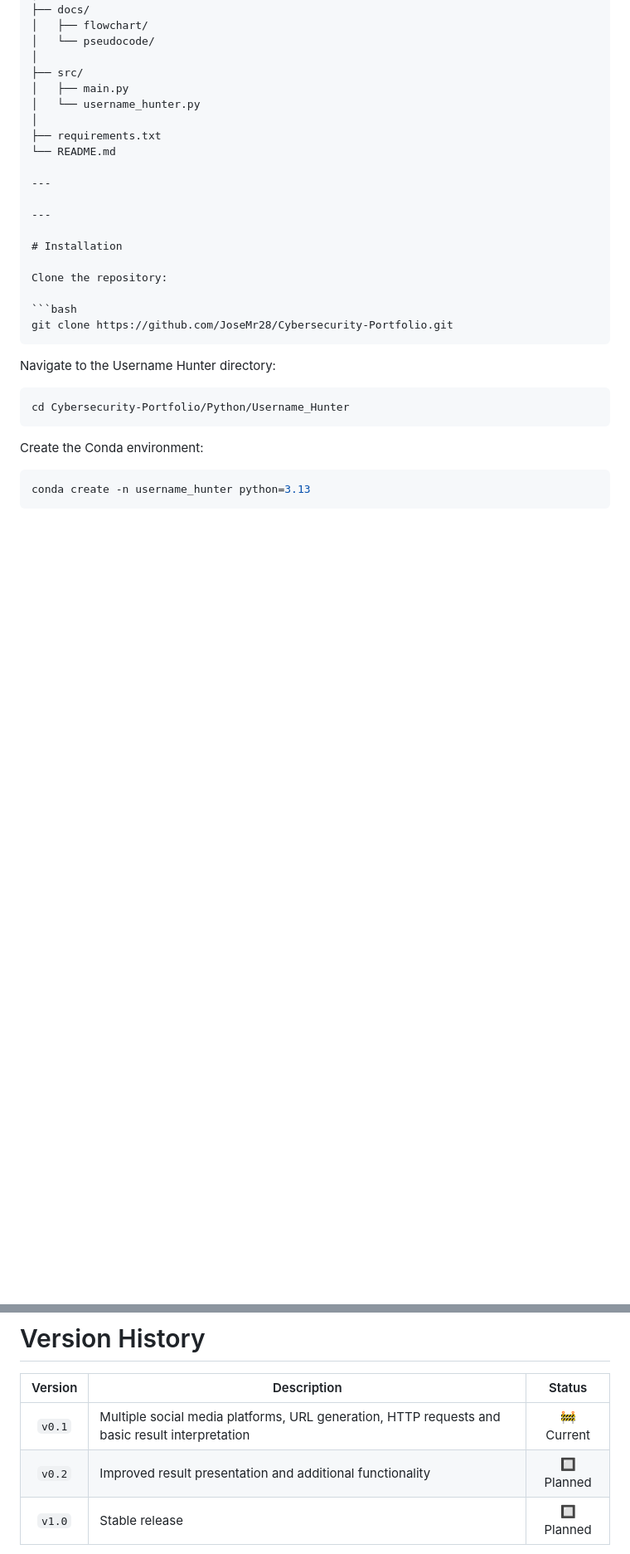
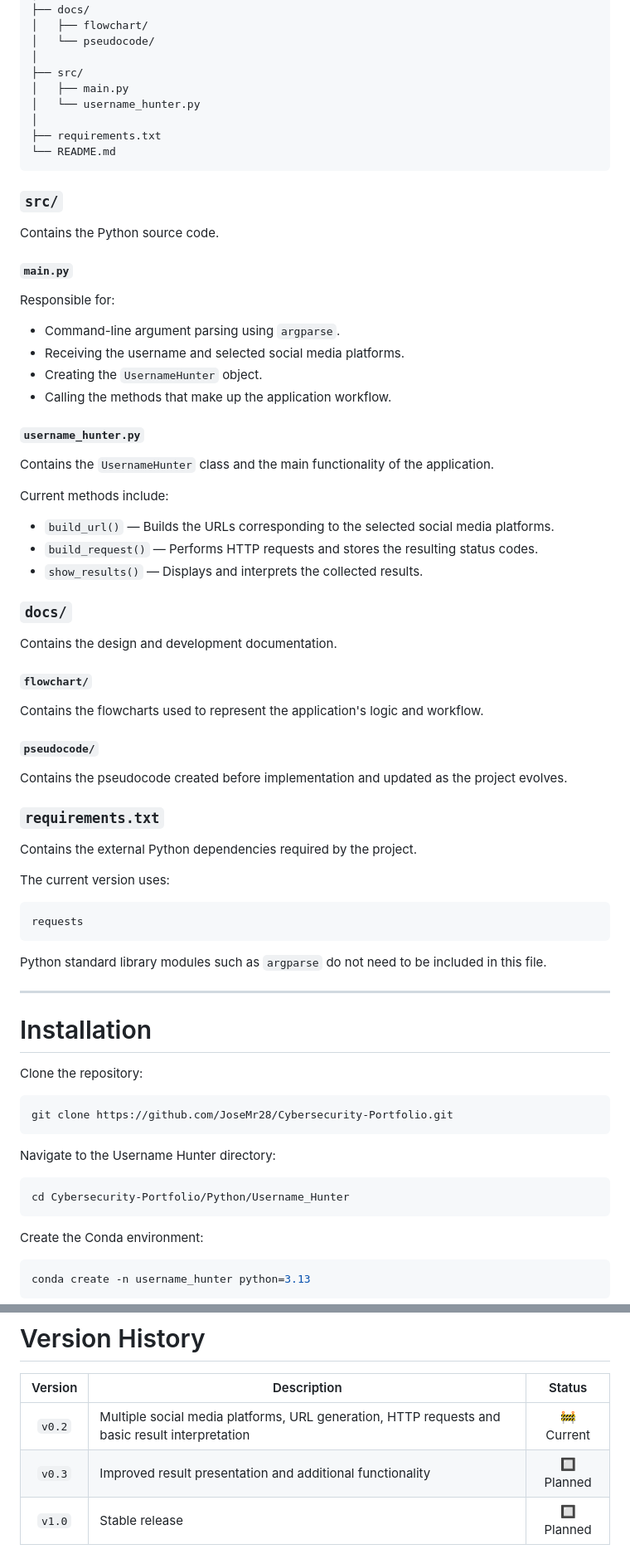
Before and after one commit to JoseMr28/Cybersecurity-Portfolio, a Markdown page: Python/Username_Hunter/README.md, 2 parts joined by grey strips. Shown at 83% size. Rendered like a GitHub page; blank space fills up the shorter version.

````diff
--- a/Python/Username_Hunter/README.md
+++ b/Python/Username_Hunter/README.md
@@ -103,8 +104,54 @@ Username_Hunter/
 │
 ├── requirements.txt
 └── README.md
+```
 
----
+### `src/`
+
+Contains the Python source code.
+
+#### `main.py`
+
+Responsible for:
+
+- Command-line argument parsing using `argparse`.
+- Receiving the username and selected social media platforms.
+- Creating the `UsernameHunter` object.
+- Calling the methods that make up the application workflow.
+
+#### `username_hunter.py`
+
+Contains the `UsernameHunter` class and the main functionality of the application.
+
+Current methods include:
+
+- `build_url()` — Builds the URLs corresponding to the selected social media platforms.
+- `build_request()` — Performs HTTP requests and stores the resulting status codes.
+- `show_results()` — Displays and interprets the collected results.
+
+### `docs/`
+
+Contains the design and development documentation.
+
+#### `flowchart/`
+
+Contains the flowcharts used to represent the application's logic and workflow.
+
+#### `pseudocode/`
+
+Contains the pseudocode created before implementation and updated as the project evolves.
+
+### `requirements.txt`
+
+Contains the external Python dependencies required by the project.
+
+The current version uses:
+
+```text
+requests
+```
+
+Python standard library modules such as `argparse` do not need to be included in this file.
 
 ---
 
@@ -255,8 +302,8 @@ Once the functionality has been implemented and tested, the version is reviewed
 
 | Version | Description | Status |
 |:-------:|---|:------:|
-| `v0.1` | Multiple social media platforms, URL generation, HTTP requests and basic result interpretation | 🚧 Current |
-| `v0.2` | Improved result presentation and additional functionality | 🔲 Planned |
+| `v0.2` | Multiple social media platforms, URL generation, HTTP requests and basic result interpretation | 🚧 Current |
+| `v0.3` | Improved result presentation and additional functionality | 🔲 Planned |
 | `v1.0` | Stable release | 🔲 Planned |
 
 The project uses Git for version control, allowing previous development stages to be tracked through commits and version tags.
````
Also changed, not shown: other parts of Python/Username_Hunter/README.md (+4 -3 lines).
